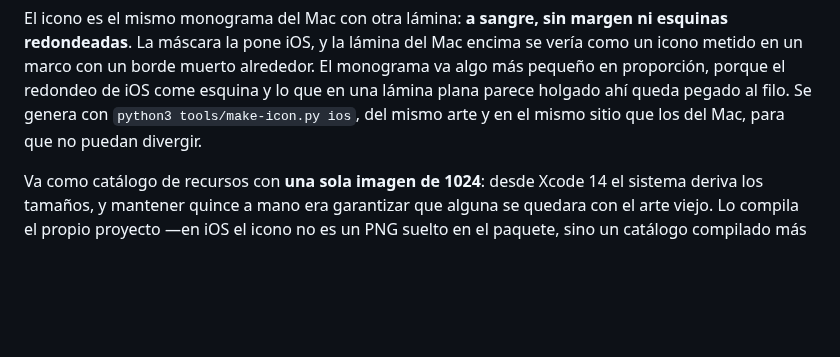
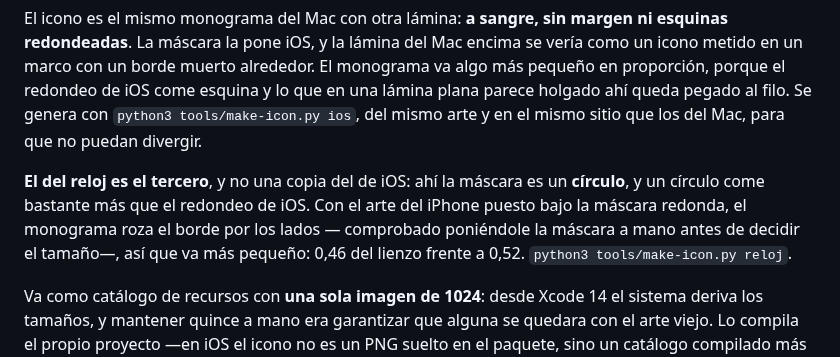
Before and after one commit to jadrdev/pauta, a Markdown page: docs/ios.md, the part around the change. GitHub-like rendering; blank space fills up the shorter version.

```diff
--- a/docs/ios.md
+++ b/docs/ios.md
@@ -179,6 +179,13 @@ monograma va algo más pequeño en proporción, porque el redondeo de iOS come
 esquina y lo que en una lámina plana parece holgado ahí queda pegado al filo. Se
 genera con `python3 tools/make-icon.py ios`, del mismo arte y en el mismo sitio
 que los del Mac, para que no puedan divergir.
+
+**El del reloj es el tercero**, y no una copia del de iOS: ahí la máscara es un
+**círculo**, y un círculo come bastante más que el redondeo de iOS. Con el arte
+del iPhone puesto bajo la máscara redonda, el monograma roza el borde por los
+lados — comprobado poniéndole la máscara a mano antes de decidir el tamaño—, así
+que va más pequeño: 0,46 del lienzo frente a 0,52. `python3 tools/make-icon.py
+reloj`.
 
 Va como catálogo de recursos con **una sola imagen de 1024**: desde Xcode 14 el
 sistema deriva los tamaños, y mantener quince a mano era garantizar que alguna se
```
Also changed, not shown: README.md (+3 -2 lines), Resources/icon-reloj-preview.png (added), 5 other files.
